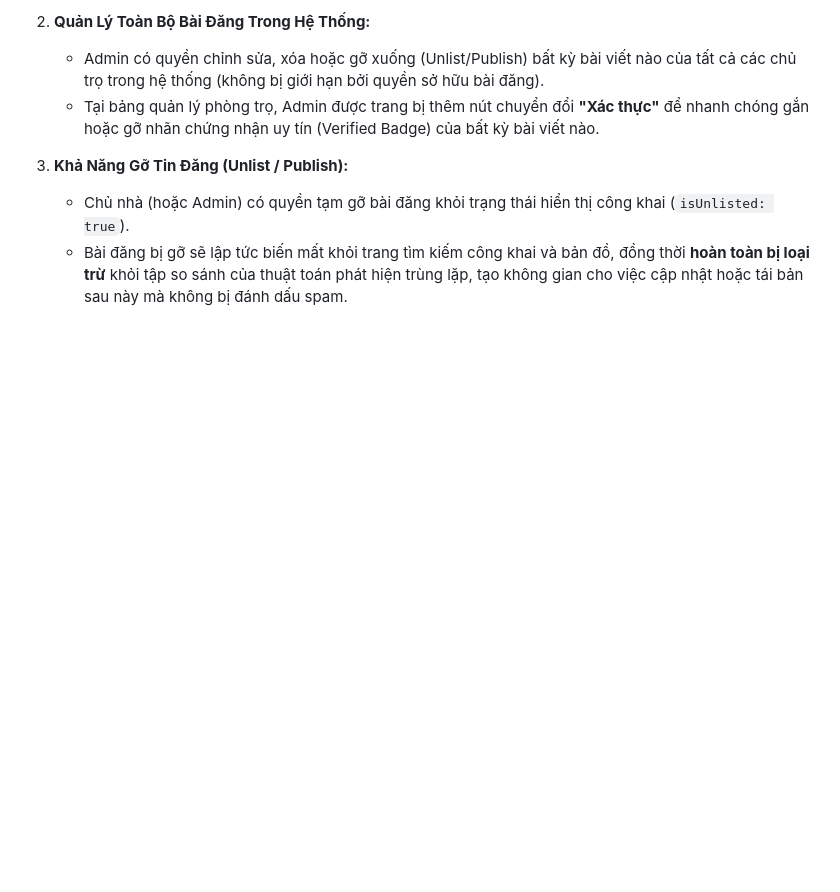
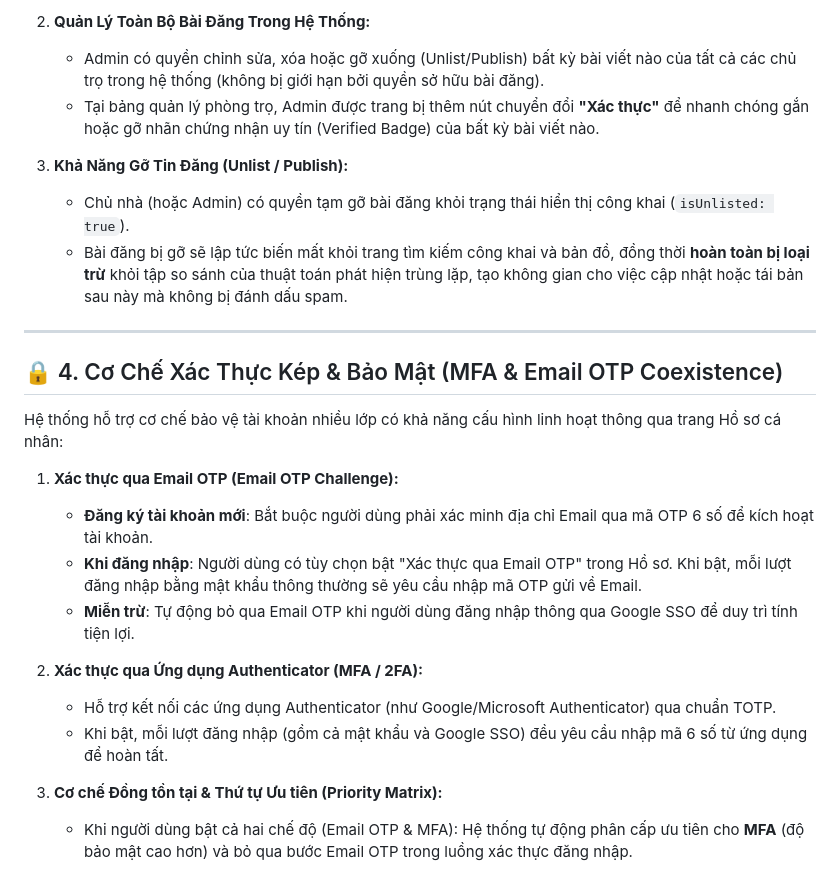
Before and after one commit to Spotlighterr/TNCB, a Markdown page: chucnang.md, the part around the change. Drawn GitHub-style; blank space fills up the shorter version.

```diff
--- a/chucnang.md
+++ b/chucnang.md
@@ -152,3 +152,21 @@ Tài khoản Admin (`admin@tncb.vn` / mật khẩu: `admin`) được cấp quy
 3. **Khả Năng Gỡ Tin Đăng (Unlist / Publish):**
    - Chủ nhà (hoặc Admin) có quyền tạm gỡ bài đăng khỏi trạng thái hiển thị công khai (`isUnlisted: true`).
    - Bài đăng bị gỡ sẽ lập tức biến mất khỏi trang tìm kiếm công khai và bản đồ, đồng thời **hoàn toàn bị loại trừ** khỏi tập so sánh của thuật toán phát hiện trùng lặp, tạo không gian cho việc cập nhật hoặc tái bản sau này mà không bị đánh dấu spam.
+
+---
+
+## 🔒 4. Cơ Chế Xác Thực Kép & Bảo Mật (MFA & Email OTP Coexistence)
+
+Hệ thống hỗ trợ cơ chế bảo vệ tài khoản nhiều lớp có khả năng cấu hình linh hoạt thông qua trang Hồ sơ cá nhân:
+
+1. **Xác thực qua Email OTP (Email OTP Challenge):**
+   - **Đăng ký tài khoản mới**: Bắt buộc người dùng phải xác minh địa chỉ Email qua mã OTP 6 số để kích hoạt tài khoản.
+   - **Khi đăng nhập**: Người dùng có tùy chọn bật "Xác thực qua Email OTP" trong Hồ sơ. Khi bật, mỗi lượt đăng nhập bằng mật khẩu thông thường sẽ yêu cầu nhập mã OTP gửi về Email.
+   - **Miễn trừ**: Tự động bỏ qua Email OTP khi người dùng đăng nhập thông qua Google SSO để duy trì tính tiện lợi.
+
+2. **Xác thực qua Ứng dụng Authenticator (MFA / 2FA):**
+   - Hỗ trợ kết nối các ứng dụng Authenticator (như Google/Microsoft Authenticator) qua chuẩn TOTP.
+   - Khi bật, mỗi lượt đăng nhập (gồm cả mật khẩu và Google SSO) đều yêu cầu nhập mã 6 số từ ứng dụng để hoàn tất.
+
+3. **Cơ chế Đồng tồn tại & Thứ tự Ưu tiên (Priority Matrix):**
+   - Khi người dùng bật cả hai chế độ (Email OTP & MFA): Hệ thống tự động phân cấp ưu tiên cho **MFA** (độ bảo mật cao hơn) và bỏ qua bước Email OTP trong luồng xác thực đăng nhập.
```
Also changed, not shown: RELEASES.md (+17 -0 lines), project_architecture.md (+15 -13 lines).
